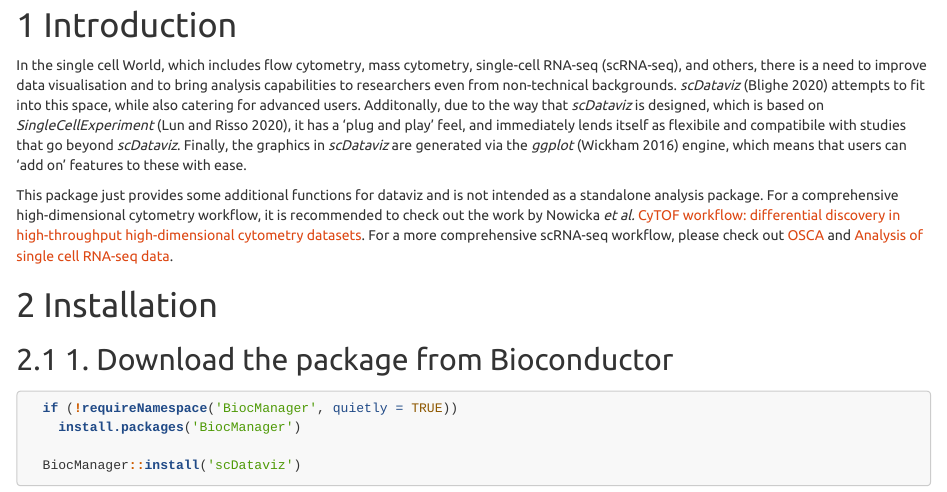
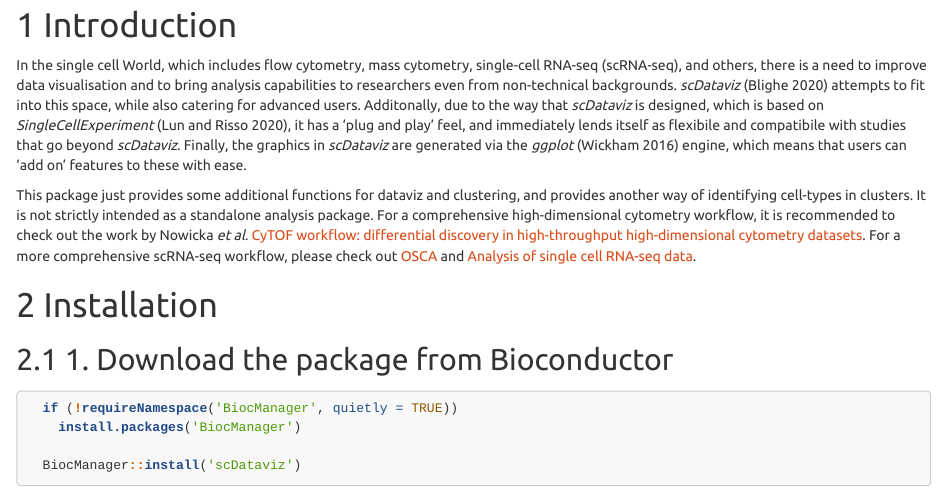
Before and after one commit to kevinblighe/scDataviz, an R Markdown document (vignettes/scDataviz.Rmd): the page in a window 1100 px wide, from 550 px down. Rendered offline with R 4.5, knitr and Pandoc, with nearby package versions.

Commit message:
Update intro

```diff
--- a/vignettes/scDataviz.Rmd
+++ b/vignettes/scDataviz.Rmd
@@ -34,7 +34,8 @@
 *ggplot* [@Wickham] engine, which means that users can 'add on' features
 to these with ease.
 
-This package just provides some additional functions for dataviz and is not
+This package just provides some additional functions for dataviz and clustering,
+and provides another way of identifying cell-types in clusters. It is not strictly
 intended as a standalone analysis package. For a comprehensive high-dimensional
 cytometry workflow, it is recommended to check out the work by Nowicka
 *et al.* [CyTOF workflow: differential discovery in high-throughput high-dimensional cytometry datasets](https://f1000research.com/articles/6-748).
```
Also changed, not shown: README.md.
